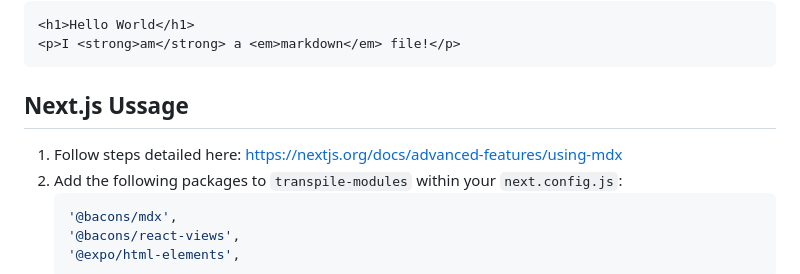
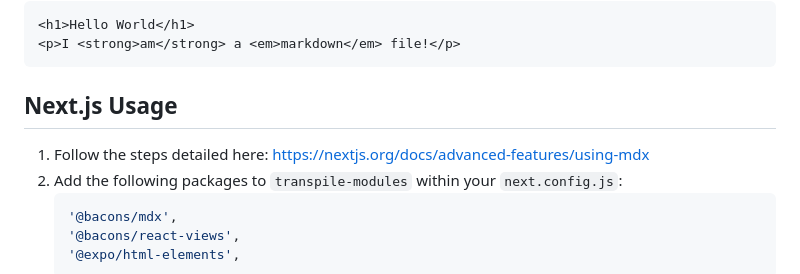
Before and after one commit to EvanBacon/expo-mdx, a Markdown page: packages/mdx/README.md, the part around the change. GitHub-like rendering.

````diff
--- a/packages/mdx/README.md
+++ b/packages/mdx/README.md
@@ -212,9 +212,9 @@ And the DOM:
 <p>I <strong>am</strong> a <em>markdown</em> file!</p>
 ```
 
-## Next.js Ussage
+## Next.js Usage
 
-1. Follow steps detailed here: [https://nextjs.org/docs/advanced-features/using-mdx](https://nextjs.org/docs/advanced-features/using-mdx)
+1. Follow the steps detailed here: [https://nextjs.org/docs/advanced-features/using-mdx](https://nextjs.org/docs/advanced-features/using-mdx)
 2. Add the following packages to `transpile-modules` within your `next.config.js`:
    ```js
    '@bacons/mdx',
````
